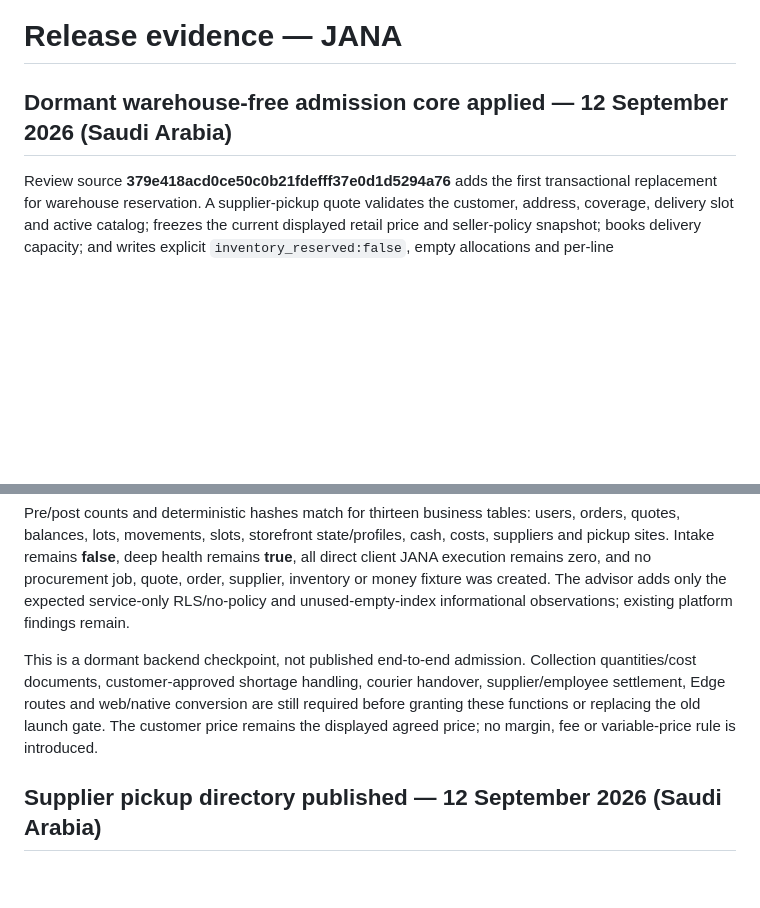
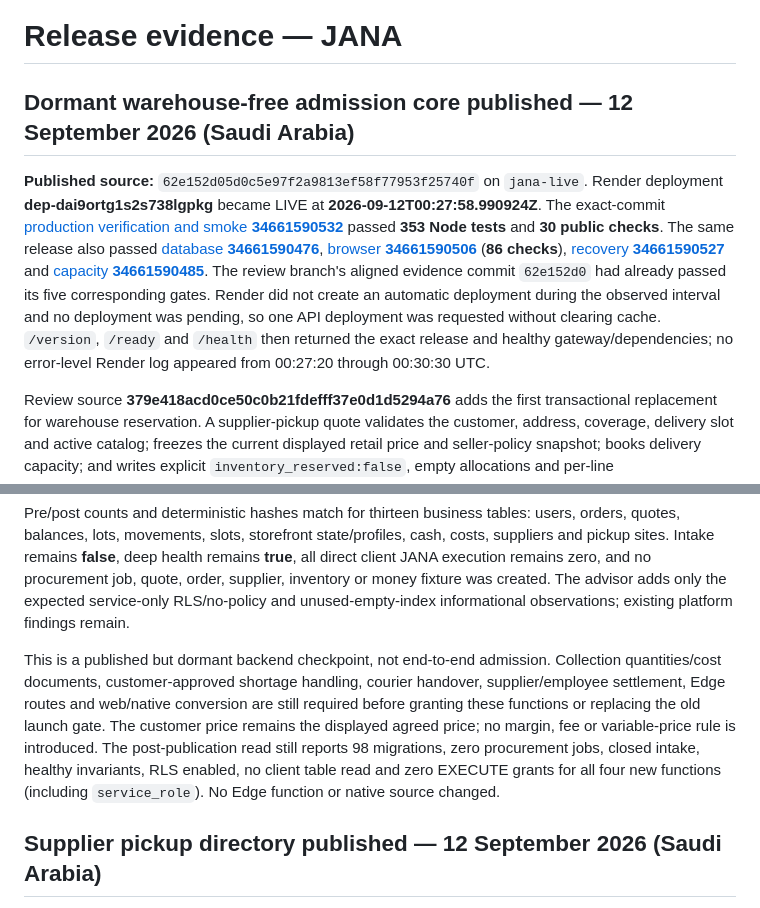
Before and after one commit to NAIFMUSFER/Heavy, a Markdown page: docs/RELEASE-EVIDENCE.md, 2 parts joined by grey strips. Drawn GitHub-style; blank space fills up the shorter version.

Commit message:
docs(jana): record procurement admission publication

```diff
--- a/docs/RELEASE-EVIDENCE.md
+++ b/docs/RELEASE-EVIDENCE.md
@@ -1,6 +1,8 @@
 # Release evidence — JANA
 
-## Dormant warehouse-free admission core applied — 12 September 2026 (Saudi Arabia)
+## Dormant warehouse-free admission core published — 12 September 2026 (Saudi Arabia)
+
+**Published source:** `62e152d05d0c5e97f2a9813ef58f77953f25740f` on `jana-live`. Render deployment **dep-dai9ortg1s2s738lgpkg** became LIVE at **2026-09-12T00:27:58.990924Z**. The exact-commit [production verification and smoke **34661590532**](https://github.com/NAIFMUSFER/Heavy/actions/runs/34661590532) passed **353 Node tests** and **30 public checks**. The same release also passed [database **34661590476**](https://github.com/NAIFMUSFER/Heavy/actions/runs/34661590476), [browser **34661590506**](https://github.com/NAIFMUSFER/Heavy/actions/runs/34661590506) (**86 checks**), [recovery **34661590527**](https://github.com/NAIFMUSFER/Heavy/actions/runs/34661590527) and [capacity **34661590485**](https://github.com/NAIFMUSFER/Heavy/actions/runs/34661590485). The review branch's aligned evidence commit `62e152d0` had already passed its five corresponding gates. Render did not create an automatic deployment during the observed interval and no deployment was pending, so one API deployment was requested without clearing cache. `/version`, `/ready` and `/health` then returned the exact release and healthy gateway/dependencies; no error-level Render log appeared from 00:27:20 through 00:30:30 UTC.
 
 Review source **379e418acd0ce50c0b21fdefff37e0d1d5294a76** adds the first transactional replacement for warehouse reservation. A supplier-pickup quote validates the customer, address, coverage, delivery slot and active catalog; freezes the current displayed retail price and seller-policy snapshot; books delivery capacity; and writes explicit `inventory_reserved:false`, empty allocations and per-line `to_be_purchased` state. It neither reads nor changes balances, lots, movements or supplier cost. Confirmation creates one order and one immutable-request procurement job. Admin assignment is revisioned, idempotent and audited, while mirroring the existing `picker_id` only for compatibility.
 
@@ -10,7 +12,7 @@ Supabase applied the exact tested SQL as **20260912001626_jana_supplier_pickup_o
 
 Pre/post counts and deterministic hashes match for thirteen business tables: users, orders, quotes, balances, lots, movements, slots, storefront state/profiles, cash, costs, suppliers and pickup sites. Intake remains **false**, deep health remains **true**, all direct client JANA execution remains zero, and no procurement job, quote, order, supplier, inventory or money fixture was created. The advisor adds only the expected service-only RLS/no-policy and unused-empty-index informational observations; existing platform findings remain.
 
-This is a dormant backend checkpoint, not published end-to-end admission. Collection quantities/cost documents, customer-approved shortage handling, courier handover, supplier/employee settlement, Edge routes and web/native conversion are still required before granting these functions or replacing the old launch gate. The customer price remains the displayed agreed price; no margin, fee or variable-price rule is introduced.
+This is a published but dormant backend checkpoint, not end-to-end admission. Collection quantities/cost documents, customer-approved shortage handling, courier handover, supplier/employee settlement, Edge routes and web/native conversion are still required before granting these functions or replacing the old launch gate. The customer price remains the displayed agreed price; no margin, fee or variable-price rule is introduced. The post-publication read still reports 98 migrations, zero procurement jobs, closed intake, healthy invariants, RLS enabled, no client table read and zero EXECUTE grants for all four new functions (including `service_role`). No Edge function or native source changed.
 
 ## Supplier pickup directory published — 12 September 2026 (Saudi Arabia)
 
```
Also changed, not shown: docs/AUDIT-MATRIX.md (+1 -3 lines), docs/SUPPLIER-PICKUP.md (+1 -0 lines).
